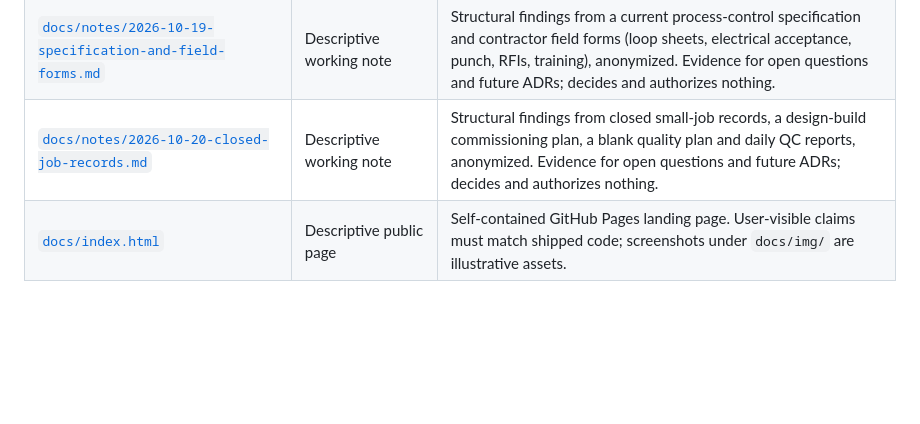
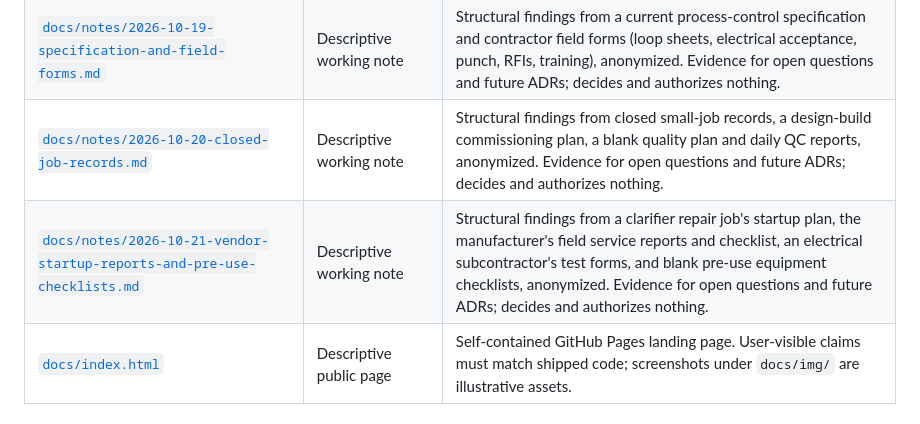
Before and after one commit to levelbookdev/loopcheck, a Markdown page: docs/documentation-index.md, the part around the change. Drawn GitHub-style; blank space fills up the shorter version.

Commit message:
docs(notes): add vendor startup reports and pre-use checklist findings

```diff
--- a/docs/documentation-index.md
+++ b/docs/documentation-index.md
@@ -32,6 +32,7 @@ the document's role, not whether every sentence is current.
 | [`docs/notes/2026-10-11-historical-startup-records.md`](notes/2026-10-11-historical-startup-records.md) | Descriptive working note | Structural findings from historical contractor startup and commissioning records, anonymized. Evidence for open questions and future ADRs; decides and authorizes nothing. |
 | [`docs/notes/2026-10-19-specification-and-field-forms.md`](notes/2026-10-19-specification-and-field-forms.md) | Descriptive working note | Structural findings from a current process-control specification and contractor field forms (loop sheets, electrical acceptance, punch, RFIs, training), anonymized. Evidence for open questions and future ADRs; decides and authorizes nothing. |
 | [`docs/notes/2026-10-20-closed-job-records.md`](notes/2026-10-20-closed-job-records.md) | Descriptive working note | Structural findings from closed small-job records, a design-build commissioning plan, a blank quality plan and daily QC reports, anonymized. Evidence for open questions and future ADRs; decides and authorizes nothing. |
+| [`docs/notes/2026-10-21-vendor-startup-reports-and-pre-use-checklists.md`](notes/2026-10-21-vendor-startup-reports-and-pre-use-checklists.md) | Descriptive working note | Structural findings from a clarifier repair job's startup plan, the manufacturer's field service reports and checklist, an electrical subcontractor's test forms, and blank pre-use equipment checklists, anonymized. Evidence for open questions and future ADRs; decides and authorizes nothing. |
 | [`docs/index.html`](index.html) | Descriptive public page | Self-contained GitHub Pages landing page. User-visible claims must match shipped code; screenshots under `docs/img/` are illustrative assets. |
 
 ## Evidence precedence
```
Also changed, not shown: docs/notes/2026-10-21-vendor-startup-reports-and-pre-use-checklists.md (added, +202 -0 lines).
